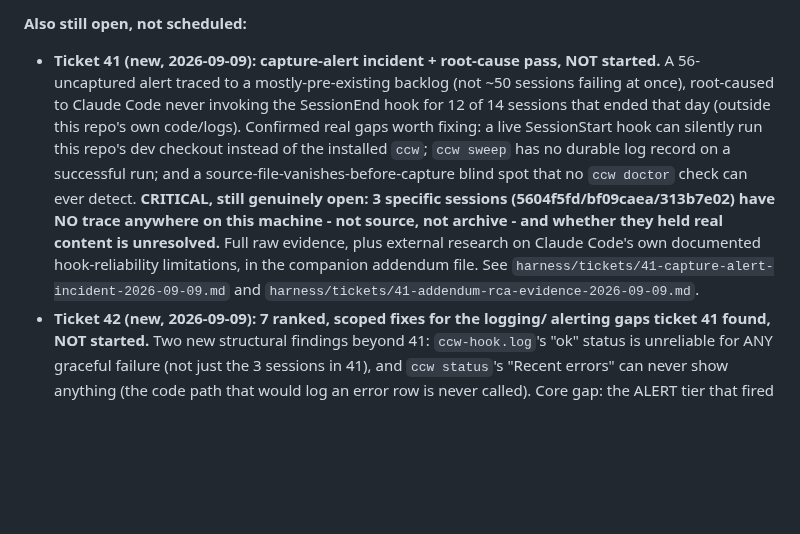
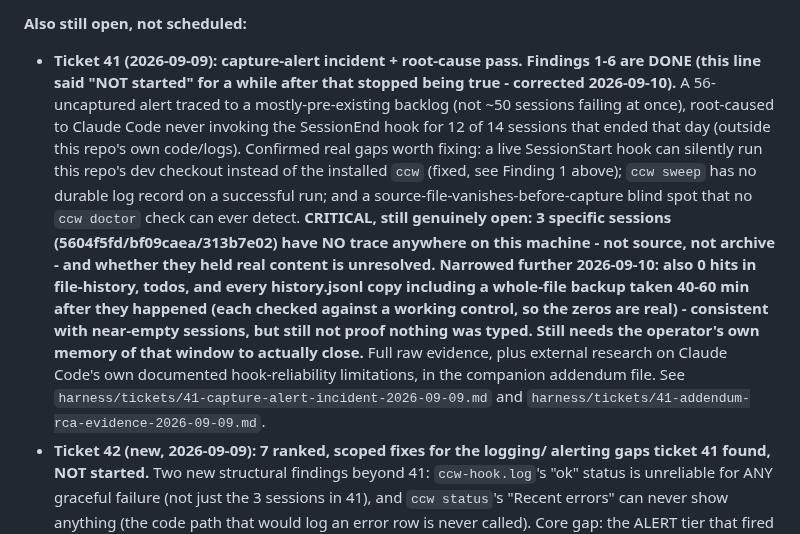
Before and after one commit to CaptainCodeAU/cc-warehouse, a Markdown page: OPENING-PROMPT.md, the part around the change. GitHub-like rendering; blank space fills up the shorter version.

```diff
--- a/OPENING-PROMPT.md
+++ b/OPENING-PROMPT.md
@@ -219,19 +219,25 @@ fast follow-up to `ccw render --open` (28.1, already done). Full entries:
 `harness/tickets/28-backlog.md`.
 
 **Also still open, not scheduled:**
-- **Ticket 41 (new, 2026-09-09): capture-alert incident + root-cause pass, NOT
-  started.** A 56-uncaptured alert traced to a mostly-pre-existing backlog (not ~50
-  sessions failing at once), root-caused to Claude Code never invoking the SessionEnd
-  hook for 12 of 14 sessions that ended that day (outside this repo's own code/logs).
-  Confirmed real gaps worth fixing: a live SessionStart hook can silently run this
-  repo's dev checkout instead of the installed `ccw`; `ccw sweep` has no durable log
-  record on a successful run; and a source-file-vanishes-before-capture blind spot
-  that no `ccw doctor` check can ever detect. **CRITICAL, still genuinely open: 3
-  specific sessions (5604f5fd/bf09caea/313b7e02) have NO trace anywhere on this
-  machine - not source, not archive - and whether they held real content is
-  unresolved.** Full raw evidence, plus external research on Claude Code's own documented
-  hook-reliability limitations, in the companion addendum file. See
-  `harness/tickets/41-capture-alert-incident-2026-09-09.md` and
+- **Ticket 41 (2026-09-09): capture-alert incident + root-cause pass. Findings 1-6
+  are DONE (this line said "NOT started" for a while after that stopped being true -
+  corrected 2026-09-10).** A 56-uncaptured alert traced to a mostly-pre-existing backlog
+  (not ~50 sessions failing at once), root-caused to Claude Code never invoking the
+  SessionEnd hook for 12 of 14 sessions that ended that day (outside this repo's own
+  code/logs). Confirmed real gaps worth fixing: a live SessionStart hook can silently
+  run this repo's dev checkout instead of the installed `ccw` (fixed, see Finding 1
+  above); `ccw sweep` has no durable log record on a successful run; and a
+  source-file-vanishes-before-capture blind spot that no `ccw doctor` check can ever
+  detect. **CRITICAL, still genuinely open: 3 specific sessions
+  (5604f5fd/bf09caea/313b7e02) have NO trace anywhere on this machine - not source,
+  not archive - and whether they held real content is unresolved. Narrowed further
+  2026-09-10: also 0 hits in file-history, todos, and every history.jsonl copy
+  including a whole-file backup taken 40-60 min after they happened (each checked
+  against a working control, so the zeros are real) - consistent with near-empty
+  sessions, but still not proof nothing was typed. Still needs the operator's own
+  memory of that window to actually close.** Full raw evidence, plus external research
+  on Claude Code's own documented hook-reliability limitations, in the companion
+  addendum file. See `harness/tickets/41-capture-alert-incident-2026-09-09.md` and
   `harness/tickets/41-addendum-rca-evidence-2026-09-09.md`.
 - **Ticket 42 (new, 2026-09-09): 7 ranked, scoped fixes for the logging/
   alerting gaps ticket 41 found, NOT started.** Two new structural findings
```
Also changed, not shown: harness/HANDOFFS.md (+26 -0 lines), harness/tickets/41-capture-alert-incident-2026-09-09.md (+32 -0 lines).
